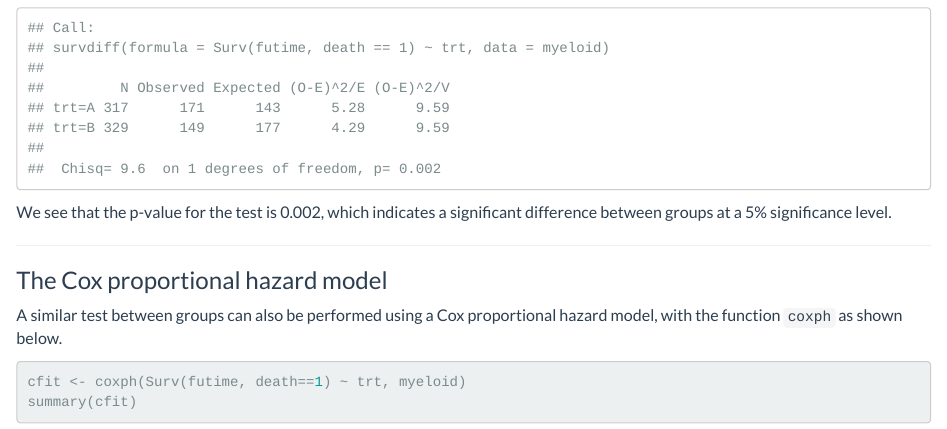
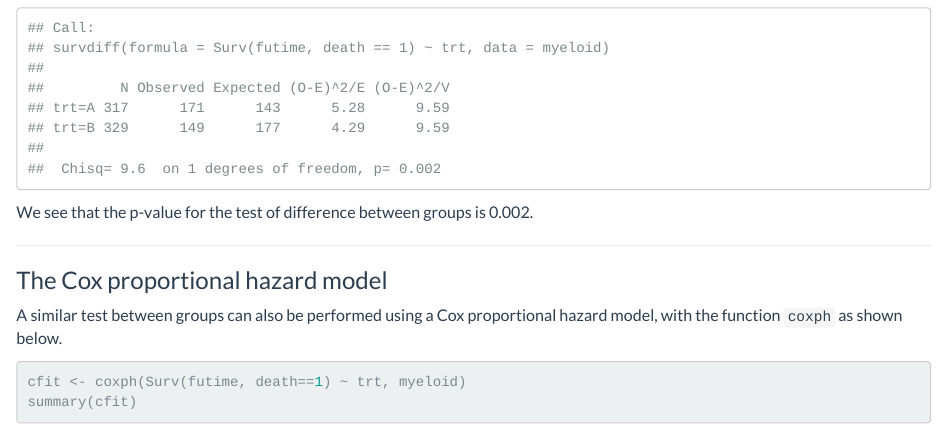
Before and after one commit to jmgran/nbbccourse, an R Markdown document (survival.Rmd): the page in a window 1100 px wide, from 3250 px down. Rendered offline with R 4.5, knitr and Pandoc, with nearby package versions.

Commit message:
Minor changes.

````diff
--- a/survival.Rmd
+++ b/survival.Rmd
@@ -80,7 +80,7 @@ The most common test for comparing two survival curves is the log-rank test. Thi
 survdiff(Surv(futime, death==1) ~ trt, myeloid)
 ```
 
-We see that the p-value for the test is 0.002, which indicates a significant difference between groups at a 5\% significance level.
+We see that the p-value for the test of difference between groups is 0.002.
 
 ---
 
````
Also changed, not shown: 1 other file.
